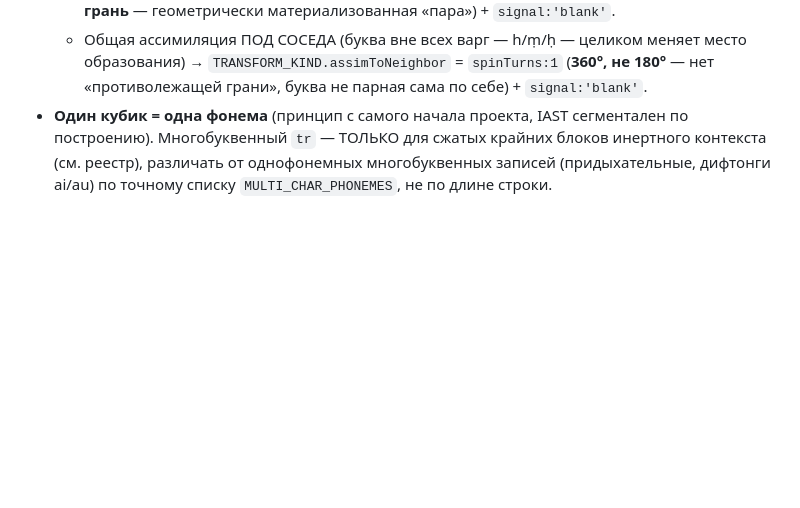
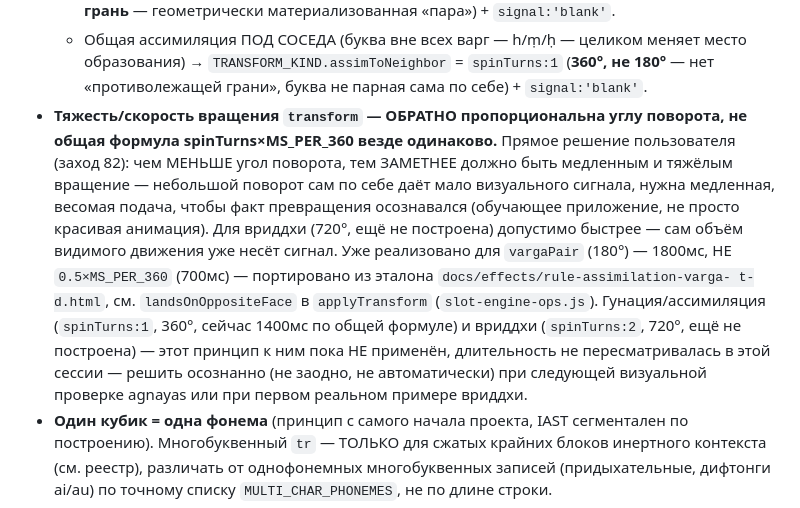
Before and after one commit to ViMo17/emeneau, a Markdown page: CLAUDE.md, the part around the change. Rendered like a GitHub page; blank space fills up the shorter version.

Commit message:
заход 82 (доп.) — CLAUDE.md: зарезервирован принцип тяжести вращения (обратно пропорц. углу)

```diff
--- a/CLAUDE.md
+++ b/CLAUDE.md
@@ -764,6 +764,23 @@ API не изменился ни на одно имя (barrel `export *`), ни
     меняет место образования) → `TRANSFORM_KIND.assimToNeighbor` =
     `spinTurns:1` (**360°, не 180°** — нет «противолежащей грани», буква
     не парная сама по себе) + `signal:'blank'`.
+- **Тяжесть/скорость вращения `transform` — ОБРАТНО пропорциональна углу
+  поворота, не общая формула spinTurns×MS_PER_360 везде одинаково.**
+  Прямое решение пользователя (заход 82): чем МЕНЬШЕ угол поворота, тем
+  ЗАМЕТНЕЕ должно быть медленным и тяжёлым вращение — небольшой поворот
+  сам по себе даёт мало визуального сигнала, нужна медленная, весомая
+  подача, чтобы факт превращения осознавался (обучающее приложение, не
+  просто красивая анимация). Для вриддхи (720°, ещё не построена)
+  допустимо быстрее — сам объём видимого движения уже несёт сигнал.
+  Уже реализовано для `vargaPair` (180°) — 1800мс, НЕ `0.5×MS_PER_360`
+  (700мс) — портировано из эталона `docs/effects/rule-assimilation-varga-
+  t-d.html`, см. `landsOnOppositeFace` в `applyTransform`
+  (`slot-engine-ops.js`). Гунация/ассимиляция (`spinTurns:1`, 360°,
+  сейчас 1400мс по общей формуле) и вриддхи (`spinTurns:2`, 720°, ещё не
+  построена) — этот принцип к ним пока НЕ применён, длительность не
+  пересматривалась в этой сессии — решить осознанно (не заодно, не
+  автоматически) при следующей визуальной проверке agnayas или при
+  первом реальном примере вриддхи.
 - **Один кубик = одна фонема** (принцип с самого начала проекта, IAST
   сегментален по построению). Многобуквенный `tr` — ТОЛЬКО для сжатых
   крайних блоков инертного контекста (см. реестр), различать от
```
